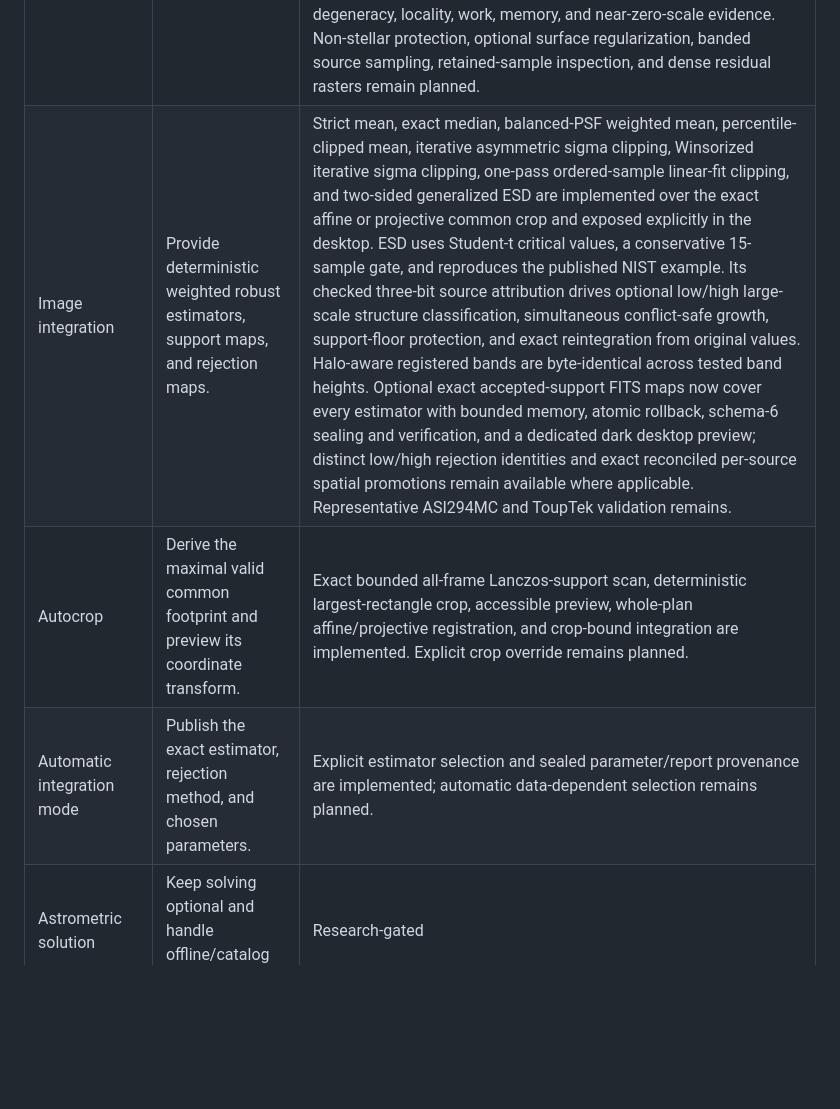
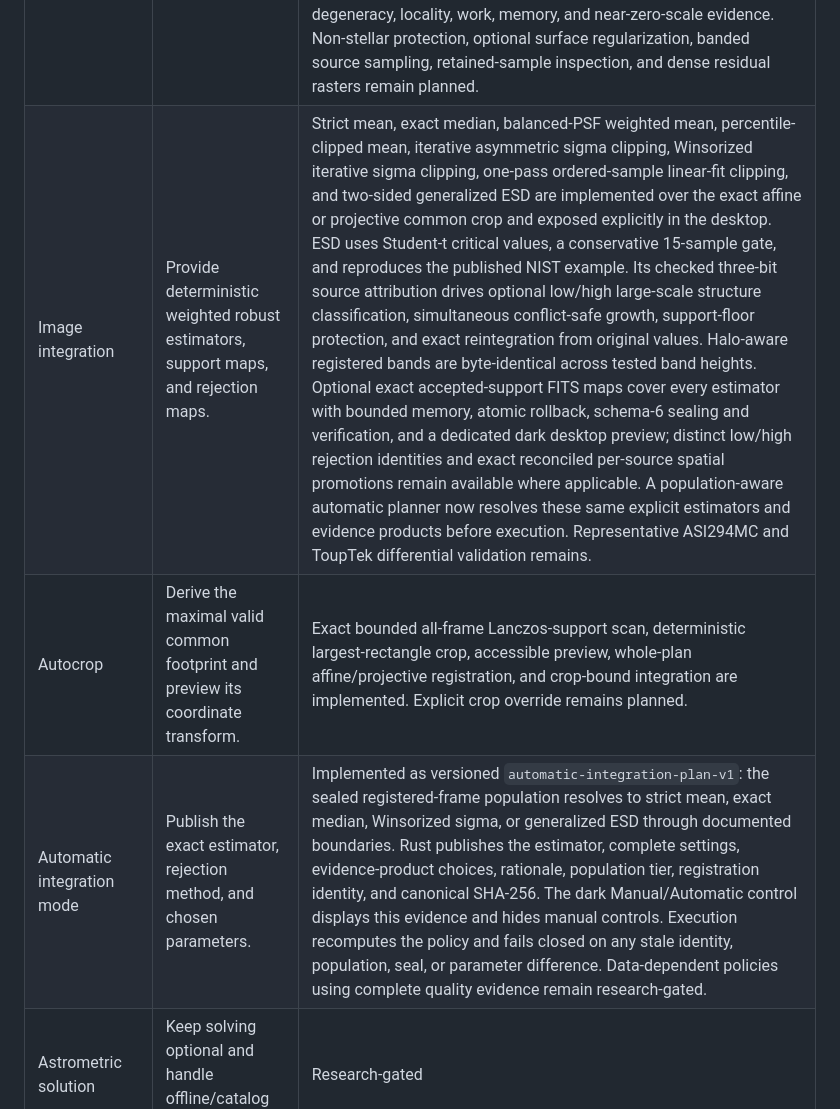
Before and after one commit to albedo83/AetherStack, a Markdown page: docs/WBPP_FEATURE_INVENTORY.md, the part around the change. GitHub-like rendering; blank space fills up the shorter version.

Commit message:
docs(plan): record automatic integration delivery

```diff
--- a/docs/WBPP_FEATURE_INVENTORY.md
+++ b/docs/WBPP_FEATURE_INVENTORY.md
@@ -138,9 +138,9 @@ evidence, not automatically an AetherStack default.
 | Frame selection            | Support automatic thresholds and an interactive review without changing metrics.    | Strict metrics, phase-neutral CFA and linked linear-RGB diagnostic measurement, review decisions, undo, stable Rust sorting, color Blink, bounded FITS previews, and accessible desktop Review surface implemented. A versioned non-mutating Rust evaluator retains typed threshold, comparator, measured value, and missing-value evidence without overriding manual state; a bounded path-free canonical plan binds the ordered identities, rules, measurements, and proposals. Quality results are retained natively by frame identity and exact artifact path; raw-source evidence also survives restarts in a verified immutable path-free cache bound to source fingerprint and algorithm versions. The preview adapter refuses absent or foreign evidence and restores native processing order. The dark instrument-style advanced editor exposes one to seven unique metric gates with typed thresholds, missing policies, native totals, digest, and per-frame recommendations. Explicit confirmation applies only to undecided frames as one native undo transaction after rebuilding and matching the plan digest. Cache diagnostics, custom expressions, and ToupTek validation remain |
 | Image registration         | Provide robust matching, transforms, interpolation, and residual diagnostics.       | Pixel coordinates, affine and projective geometry, compensated residual summaries, automatic-reference ranking, bounded feature catalogs, invariant triangle matching, deterministic consensus, confidence gates, normalized-DLT fitting, cross-validation, and conservative model selection are implemented. Strict flux-tested Lanczos-3 oracles and bit-exact affine/projective exact-window executors feed bounded checksum-verified whole-plan FITS transactions. The desktop exposes pair evidence, explicit geometry choice, common crop, execution, and registered Blink review. The raw-CFA ASI294MC Pro diagnostic passes all nine local session comparisons; an XDRZ oracle measures WBPP agreement. ToupTek validation remains.                                                                                                                                                                                                                                                                                                                                                                                                                                                        |
 | Local normalization        | Fit guarded background and scale models with inspectable samples and residuals.     | Deterministic bounded grid sampling, per-cell Theil-Sen affine fitting, guarded inverse-distance coefficient interpolation, plane-streamed execution, row-banded application, atomic FITS output, saturation-aware stellar protection masks, canonical source/reference/parameter plan digests, a dedicated desktop execution/cancellation/progress workflow with all 28 plan-bound controls, component-level header-only memory preflight, matched source/reference/result inspection under one reference-derived stretch, toggleable plane-aware accepted-control and rejected-cell overlays with typed support evidence, and opt-in exact three-pass FITS statistics are implemented with explicit mask, support, residual, degeneracy, locality, work, memory, and near-zero-scale evidence. Non-stellar protection, optional surface regularization, banded source sampling, retained-sample inspection, and dense residual rasters remain planned.                                                                                                                                                                                                                                           |
-| Image integration          | Provide deterministic weighted robust estimators, support maps, and rejection maps. | Strict mean, exact median, balanced-PSF weighted mean, percentile-clipped mean, iterative asymmetric sigma clipping, Winsorized iterative sigma clipping, one-pass ordered-sample linear-fit clipping, and two-sided generalized ESD are implemented over the exact affine or projective common crop and exposed explicitly in the desktop. ESD uses Student-t critical values, a conservative 15-sample gate, and reproduces the published NIST example. Its checked three-bit source attribution drives optional low/high large-scale structure classification, simultaneous conflict-safe growth, support-floor protection, and exact reintegration from original values. Halo-aware registered bands are byte-identical across tested band heights. Optional exact accepted-support FITS maps now cover every estimator with bounded memory, atomic rollback, schema-6 sealing and verification, and a dedicated dark desktop preview; distinct low/high rejection identities and exact reconciled per-source spatial promotions remain available where applicable. Representative ASI294MC and ToupTek validation remains.                                                                    |
+| Image integration          | Provide deterministic weighted robust estimators, support maps, and rejection maps. | Strict mean, exact median, balanced-PSF weighted mean, percentile-clipped mean, iterative asymmetric sigma clipping, Winsorized iterative sigma clipping, one-pass ordered-sample linear-fit clipping, and two-sided generalized ESD are implemented over the exact affine or projective common crop and exposed explicitly in the desktop. ESD uses Student-t critical values, a conservative 15-sample gate, and reproduces the published NIST example. Its checked three-bit source attribution drives optional low/high large-scale structure classification, simultaneous conflict-safe growth, support-floor protection, and exact reintegration from original values. Halo-aware registered bands are byte-identical across tested band heights. Optional exact accepted-support FITS maps cover every estimator with bounded memory, atomic rollback, schema-6 sealing and verification, and a dedicated dark desktop preview; distinct low/high rejection identities and exact reconciled per-source spatial promotions remain available where applicable. A population-aware automatic planner now resolves these same explicit estimators and evidence products before execution. Representative ASI294MC and ToupTek differential validation remains. |
 | Autocrop                   | Derive the maximal valid common footprint and preview its coordinate transform.     | Exact bounded all-frame Lanczos-support scan, deterministic largest-rectangle crop, accessible preview, whole-plan affine/projective registration, and crop-bound integration are implemented. Explicit crop override remains planned.                                                                                                                                                                                                                                                                                                                                                                                                                                                                                                                                                                                                                                                                                                                                                                                                                                                                                                                                                             |
-| Automatic integration mode | Publish the exact estimator, rejection method, and chosen parameters.               | Explicit estimator selection and sealed parameter/report provenance are implemented; automatic data-dependent selection remains planned.                                                                                                                                                                                                                                                                                                                                                                                                                                                                                                                                                                                                                                                                                                                                                                                                                                                                                                                                                                                                                                                           |
+| Automatic integration mode | Publish the exact estimator, rejection method, and chosen parameters.               | Implemented as versioned `automatic-integration-plan-v1`: the sealed registered-frame population resolves to strict mean, exact median, Winsorized sigma, or generalized ESD through documented boundaries. Rust publishes the estimator, complete settings, evidence-product choices, rationale, population tier, registration identity, and canonical SHA-256. The dark Manual/Automatic control displays this evidence and hides manual controls. Execution recomputes the policy and fails closed on any stale identity, population, seal, or parameter difference. Data-dependent policies using complete quality evidence remain research-gated. |
 | Astrometric solution       | Keep solving optional and handle offline/catalog failure explicitly.                | Research-gated                                                                                                                                                                                                                                                                                                                                                                                                                                                                                                                                                                                                                                                                                                                                                                                                                                                                                                                                                                                                                                                                                                                                                                                     |
 
 ## Detailed advanced controls
```
